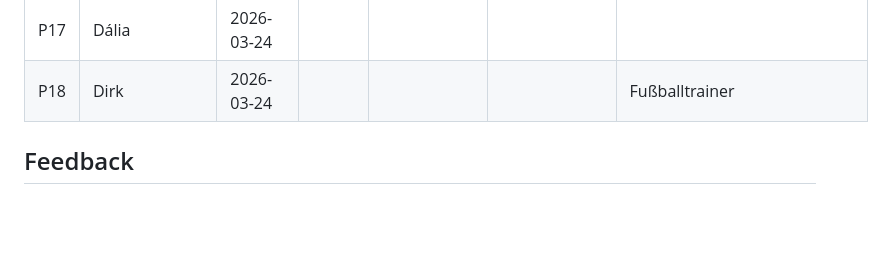
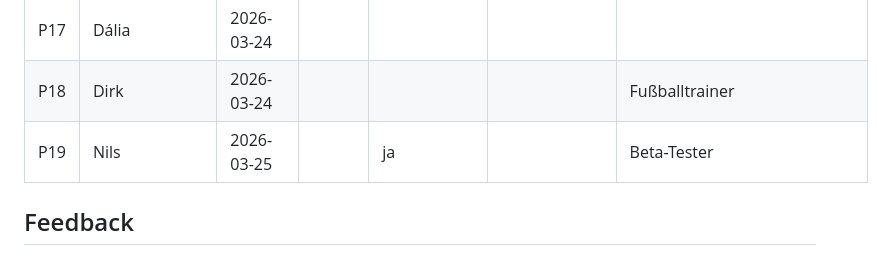
Before and after one commit to morphOS39/flomily-web, a Markdown page: docs/feedback-log.md, the part around the change. Rendered like a GitHub page; blank space fills up the shorter version.

Commit message:
log: add Nils as subscriber + beta tester (P19)

```diff
--- a/docs/feedback-log.md
+++ b/docs/feedback-log.md
@@ -28,6 +28,7 @@ Wem wurde die Seite wann gezeigt?
 |P16|Cathi Rintelmann|2026-03-24||ja|ja|cathi20@freenet.de|
 |P17|Dália|2026-03-24|||||
 |P18|Dirk|2026-03-24||||Fußballtrainer|
+|P19|Nils|2026-03-25||ja||Beta-Tester|
 
 ## Feedback
 
```
